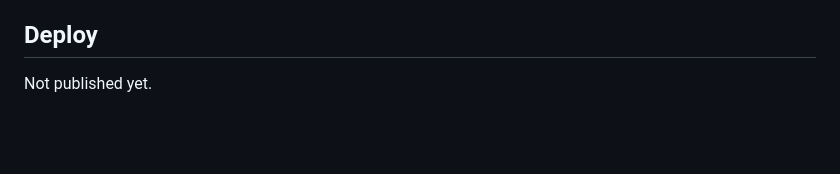
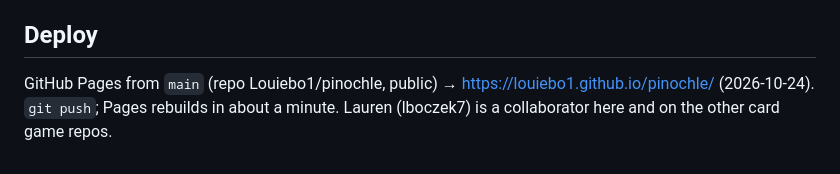
Before and after one commit to Louiebo1/pinochle, a Markdown page: CLAUDE.md, the part around the change. GitHub-like rendering; blank space fills up the shorter version.

Commit message:
Notes: where it's deployed
Co-Authored-By: Claude Opus 5.5 <noreply@anthropic.com>

```diff
--- a/CLAUDE.md
+++ b/CLAUDE.md
@@ -76,4 +76,6 @@ pagat.com's three-player points game with every score divided by 10:
   pause → rejoin, host drop → takeover + Paused panel → rejoin. Test table deleted.
 
 ## Deploy
-Not published yet.
+GitHub Pages from `main` (repo Louiebo1/pinochle, public) → https://louiebo1.github.io/pinochle/
+(2026-10-24). `git push`; Pages rebuilds in about a minute. Lauren (lboczek7) is a
+collaborator here and on the other card game repos.
```
